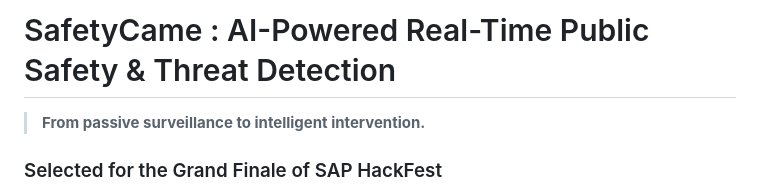
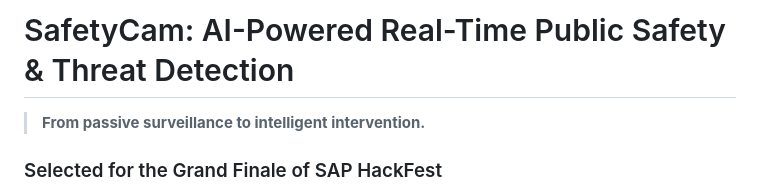
Before and after one commit to VanshikaSharm4/SafetyCamera, a Markdown page: README.md, the part around the change. GitHub-like rendering.

```diff
--- a/README.md
+++ b/README.md
@@ -1,4 +1,4 @@
-# SafetyCame : AI-Powered Real-Time Public Safety & Threat Detection
+# SafetyCam: AI-Powered Real-Time Public Safety & Threat Detection
 
 > **From passive surveillance to intelligent intervention.**
 
```
